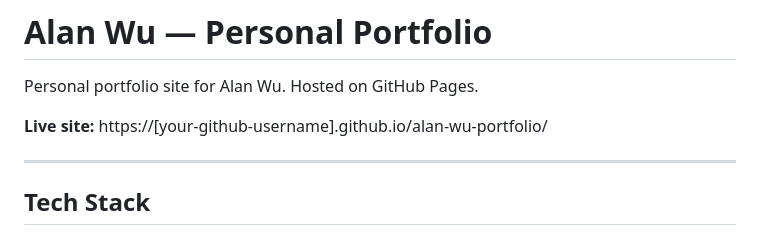
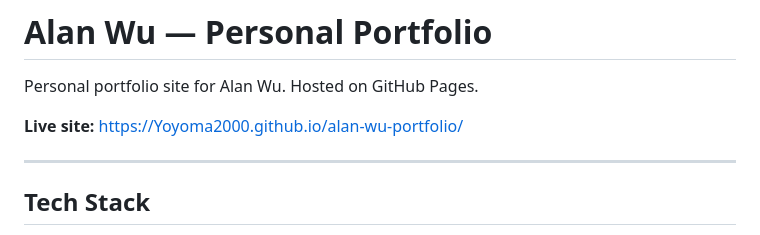
Before and after one commit to Yoyoma2000/alan-wu-portfolio, a Markdown page: README.md, the part around the change. GitHub-like rendering.

```diff
--- a/README.md
+++ b/README.md
@@ -2,7 +2,7 @@
 
 Personal portfolio site for Alan Wu. Hosted on GitHub Pages.
 
-**Live site:** https://[your-github-username].github.io/alan-wu-portfolio/
+**Live site:** https://Yoyoma2000.github.io/alan-wu-portfolio/
 
 ---
 
```
